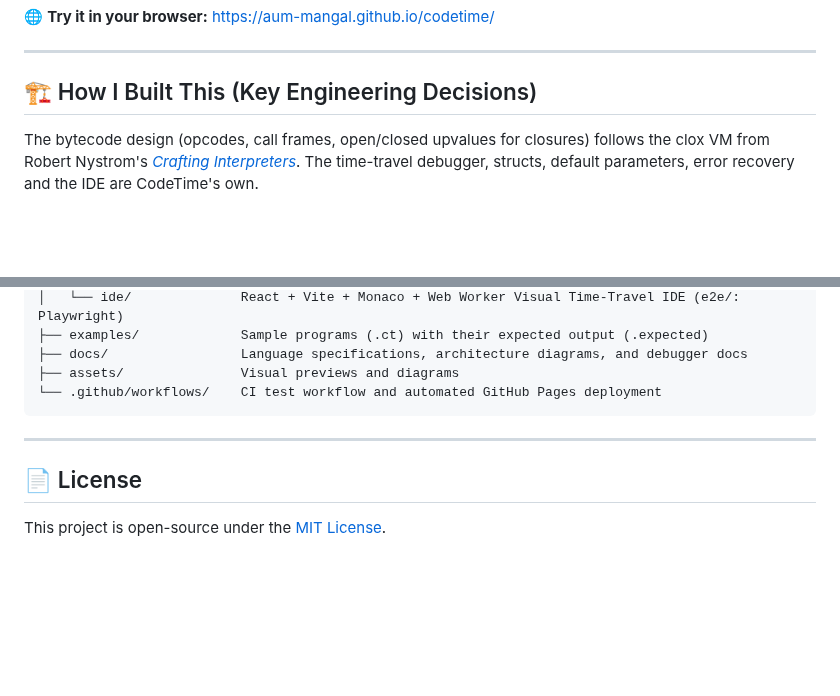
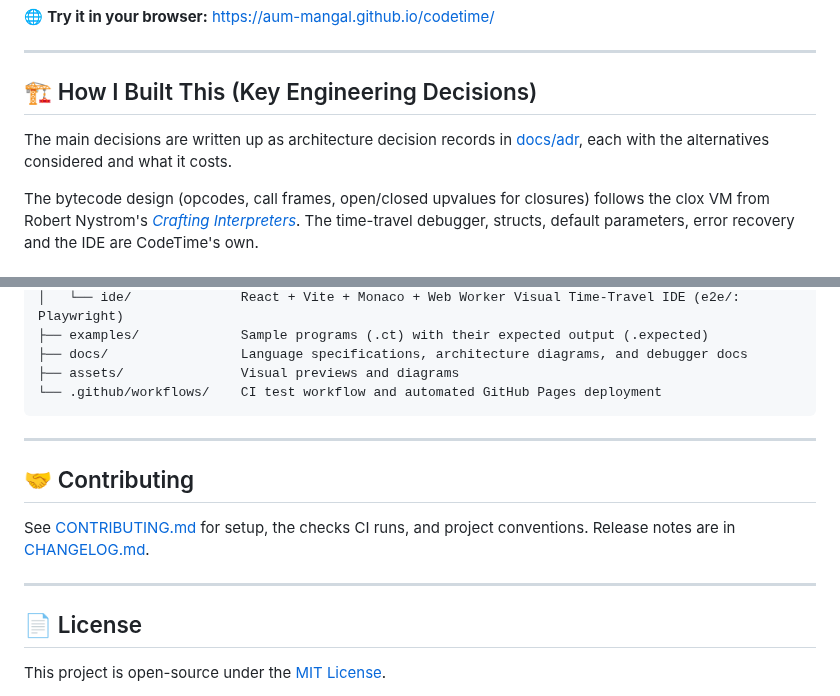
Before and after one commit to Aum-Mangal/codetime, a Markdown page: README.md, 2 parts joined by grey strips. Drawn GitHub-style; blank space fills up the shorter version.

```diff
--- a/README.md
+++ b/README.md
@@ -61,6 +67,8 @@ The project is structured as a TypeScript monorepo featuring a full compiler pip
 ---
 
 ## 🏗️ How I Built This (Key Engineering Decisions)
+
+The main decisions are written up as architecture decision records in [docs/adr](docs/adr/README.md), each with the alternatives considered and what it costs.
 
 The bytecode design (opcodes, call frames, open/closed upvalues for closures) follows the clox VM from Robert Nystrom's [*Crafting Interpreters*](https://craftinginterpreters.com/). The time-travel debugger, structs, default parameters, error recovery and the IDE are CodeTime's own.
 
@@ -234,6 +242,12 @@ codetime/
 
 ---
 
+## 🤝 Contributing
+
+See [CONTRIBUTING.md](CONTRIBUTING.md) for setup, the checks CI runs, and project conventions. Release notes are in [CHANGELOG.md](CHANGELOG.md).
+
+---
+
 ## 📄 License
 
 This project is open-source under the [MIT License](LICENSE).
```
Also changed, not shown: other parts of README.md (+24 -18 lines), CHANGELOG.md (added, +38 -0 lines), CONTRIBUTING.md (added, +40 -0 lines), docs/adr/0001-one-vm-for-running-and-debugging.md (added, +23 -0 lines), docs/adr/0002-checkpoint-and-replay.md (added, +30 -0 lines), docs/adr/0003-debug-info-with-live-ranges.md (added, +23 -0 lines), docs/adr/README.md (added, +9 -0 lines), assets/codetime-ide.png (added), 7 other files.
